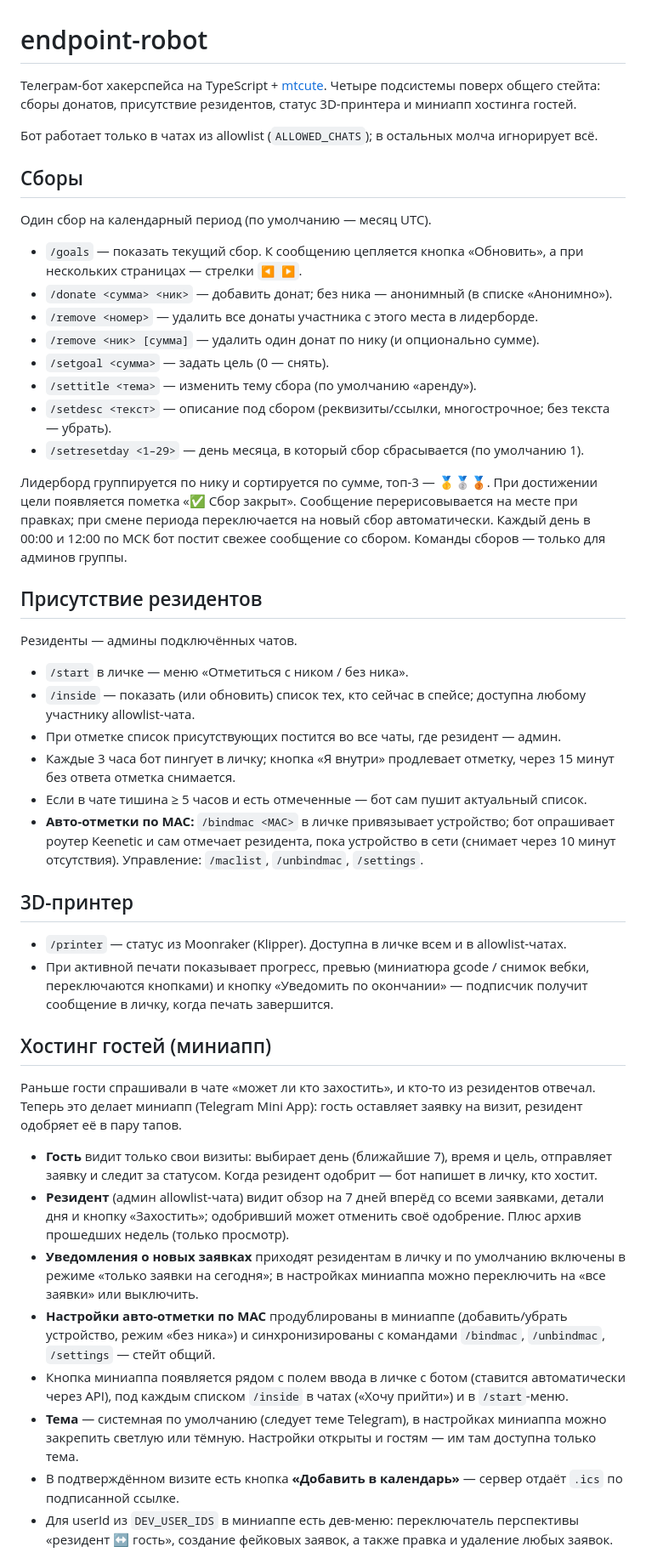
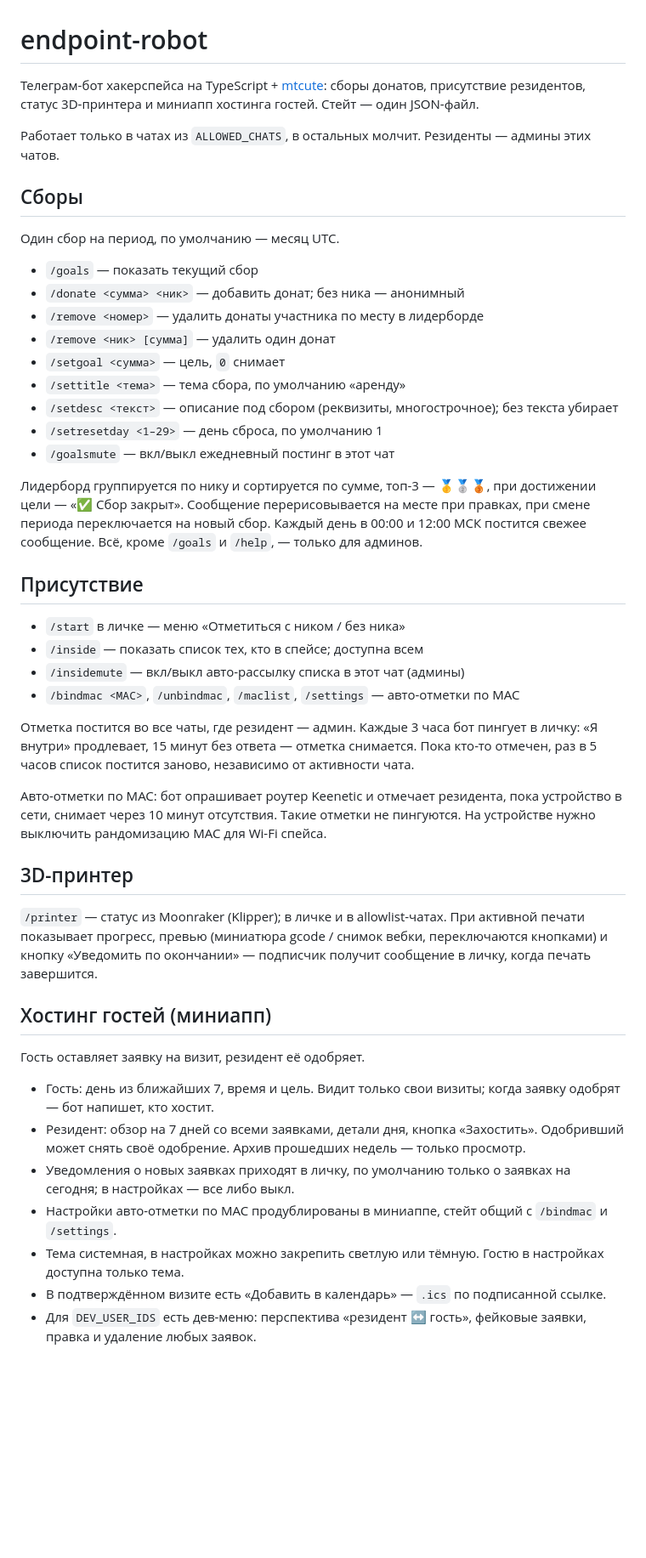
Before and after one commit to endpoint-msk/robot, a Markdown page: README.md, the part around one of its changes. Shown at 85% size. GitHub-like rendering; blank space fills up the shorter version.

Commit message:
Rewrite README

```diff
--- a/README.md
+++ b/README.md
@@ -1,50 +1,49 @@
 # endpoint-robot
 
-Телеграм-бот хакерспейса на TypeScript + [mtcute](https://mtcute.dev). Четыре подсистемы поверх общего стейта: сборы донатов, присутствие резидентов, статус 3D-принтера и миниапп хостинга гостей.
+Телеграм-бот хакерспейса на TypeScript + [mtcute](https://mtcute.dev): сборы донатов, присутствие резидентов, статус 3D-принтера и миниапп хостинга гостей. Стейт — один JSON-файл.
 
-Бот работает только в чатах из allowlist (`ALLOWED_CHATS`); в остальных молча игнорирует всё.
+Работает только в чатах из `ALLOWED_CHATS`, в остальных молчит. Резиденты — админы этих чатов.
 
 ## Сборы
 
-Один сбор на календарный период (по умолчанию — месяц UTC).
+Один сбор на период, по умолчанию — месяц UTC.
 
-- `/goals` — показать текущий сбор. К сообщению цепляется кнопка «Обновить», а при нескольких страницах — стрелки `◀️ ▶️`.
-- `/donate <сумма> <ник>` — добавить донат; без ника — анонимный (в списке «Анонимно»).
-- `/remove <номер>` — удалить все донаты участника с этого места в лидерборде.
-- `/remove <ник> [сумма]` — удалить один донат по нику (и опционально сумме).
-- `/setgoal <сумма>` — задать цель (0 — снять).
-- `/settitle <тема>` — изменить тему сбора (по умолчанию «аренду»).
-- `/setdesc <текст>` — описание под сбором (реквизиты/ссылки, многострочное; без текста — убрать).
-- `/setresetday <1–29>` — день месяца, в который сбор сбрасывается (по умолчанию 1).
+- `/goals` — показать текущий сбор
+- `/donate <сумма> <ник>` — добавить донат; без ника — анонимный
+- `/remove <номер>` — удалить донаты участника по месту в лидерборде
+- `/remove <ник> [сумма]` — удалить один донат
+- `/setgoal <сумма>` — цель, `0` снимает
+- `/settitle <тема>` — тема сбора, по умолчанию «аренду»
+- `/setdesc <текст>` — описание под сбором (реквизиты, многострочное); без текста убирает
+- `/setresetday <1–29>` — день сброса, по умолчанию 1
+- `/goalsmute` — вкл/выкл ежедневный постинг в этот чат
 
-Лидерборд группируется по нику и сортируется по сумме, топ-3 — 🥇🥈🥉. При достижении цели появляется пометка «✅ Сбор закрыт». Сообщение перерисовывается на месте при правках; при смене периода переключается на новый сбор автоматически. Каждый день в 00:00 и 12:00 по МСК бот постит свежее сообщение со сбором. Команды сборов — только для админов группы.
+Лидерборд группируется по нику и сортируется по сумме, топ-3 — 🥇🥈🥉, при достижении цели — «✅ Сбор закрыт». Сообщение перерисовывается на месте при правках, при смене периода переключается на новый сбор. Каждый день в 00:00 и 12:00 МСК постится свежее сообщение. Всё, кроме `/goals` и `/help`, — только для админов.
 
-## Присутствие резидентов
+## Присутствие
 
-Резиденты — админы подключённых чатов.
+- `/start` в личке — меню «Отметиться с ником / без ника»
+- `/inside` — показать список тех, кто в спейсе; доступна всем
+- `/insidemute` — вкл/выкл авто-рассылку списка в этот чат (админы)
+- `/bindmac <MAC>`, `/unbindmac`, `/maclist`, `/settings` — авто-отметки по MAC
 
-- `/start` в личке — меню «Отметиться с ником / без ника».
-- `/inside` — показать (или обновить) список тех, кто сейчас в спейсе; доступна любому участнику allowlist-чата.
-- При отметке список присутствующих постится во все чаты, где резидент — админ.
-- Каждые 3 часа бот пингует в личку; кнопка «Я внутри» продлевает отметку, через 15 минут без ответа отметка снимается.
-- Если в чате тишина ≥ 5 часов и есть отмеченные — бот сам пушит актуальный список.
-- **Авто-отметки по MAC:** `/bindmac <MAC>` в личке привязывает устройство; бот опрашивает роутер Keenetic и сам отмечает резидента, пока устройство в сети (снимает через 10 минут отсутствия). Управление: `/maclist`, `/unbindmac`, `/settings`.
+Отметка постится во все чаты, где резидент — админ. Каждые 3 часа бот пингует в личку: «Я внутри» продлевает, 15 минут без ответа — отметка снимается. Пока кто-то отмечен, раз в 5 часов список постится заново, независимо от активности чата.
+
+Авто-отметки по MAC: бот опрашивает роутер Keenetic и отмечает резидента, пока устройство в сети, снимает через 10 минут отсутствия. Такие отметки не пингуются. На устройстве нужно выключить рандомизацию MAC для Wi-Fi спейса.
 
 ## 3D-принтер
 
-- `/printer` — статус из Moonraker (Klipper). Доступна в личке всем и в allowlist-чатах.
-- При активной печати показывает прогресс, превью (миниатюра gcode / снимок вебки, переключаются кнопками) и кнопку «Уведомить по окончании» — подписчик получит сообщение в личку, когда печать завершится.
+`/printer` — статус из Moonraker (Klipper); в личке и в allowlist-чатах. При активной печати показывает прогресс, превью (миниатюра gcode / снимок вебки, переключаются кнопками) и кнопку «Уведомить по окончании» — подписчик получит сообщение в личку, когда печать завершится.
 
 ## Хостинг гостей (миниапп)
 
-Раньше гости спрашивали в чате «может ли кто захостить», и кто-то из резидентов отвечал. Теперь это делает миниапп (Telegram Mini App): гость оставляет заявку на визит, резидент одобряет её в пару тапов.
+Гость оставляет заявку на визит, резидент её одобряет.
 
-- **Гость** видит только свои визиты: выбирает день (ближайшие 7), время и цель, отправляет заявку и следит за статусом. Когда резидент одобрит — бот напишет в личку, кто хостит.
-- **Резидент** (админ allowlist-чата) видит обзор на 7 дней вперёд со всеми заявками, детали дня и кнопку «Захостить»; одобривший может отменить своё одобрение. Плюс архив прошедших недель (только просмотр).
-- **Уведомления о новых заявках** приходят резидентам в личку и по умолчанию включены в режиме «только заявки на сегодня»; в настройках миниаппа можно переключить на «все заявки» или выключить.
-- **Настройки авто-отметки по MAC** продублированы в миниаппе (добавить/убрать устройство, режим «без ника») и синхронизированы с командами `/bindmac`, `/unbindmac`, `/settings` — стейт общий.
-- Кнопка миниаппа появляется рядом с полем ввода в личке с ботом (ставится автоматически через API), под каждым списком `/inside` в чатах («Хочу прийти») и в `/start`-меню.
-- **Тема** — системная по умолчанию (следует теме Telegram), в настройках миниаппа можно закрепить светлую или тёмную. Настройки открыты и гостям — им там доступна только тема.
-- В подтверждённом визите есть кнопка **«Добавить в календарь»** — сервер отдаёт `.ics` по подписанной ссылке.
-- Для userId из `DEV_USER_IDS` в миниаппе есть дев-меню: переключатель перспективы «резидент ↔ гость», создание фейковых заявок, а также правка и удаление любых заявок.
+- Гость: день из ближайших 7, время и цель. Видит только свои визиты; когда заявку одобрят — бот напишет, кто хостит.
+- Резидент: обзор на 7 дней со всеми заявками, детали дня, кнопка «Захостить». Одобривший может снять своё одобрение. Архив прошедших недель — только просмотр.
+- Уведомления о новых заявках приходят в личку, по умолчанию только о заявках на сегодня; в настройках — все либо выкл.
+- Настройки авто-отметки по MAC продублированы в миниаппе, стейт общий с `/bindmac` и `/settings`.
+- Тема системная, в настройках можно закрепить светлую или тёмную. Гостю в настройках доступна только тема.
+- В подтверждённом визите есть «Добавить в календарь» — `.ics` по подписанной ссылке.
+- Для `DEV_USER_IDS` есть дев-меню: перспектива «резидент ↔ гость», фейковые заявки, правка и удаление любых заявок.
 
```
Also changed, not shown: other parts of README.md (+22 -17 lines).
